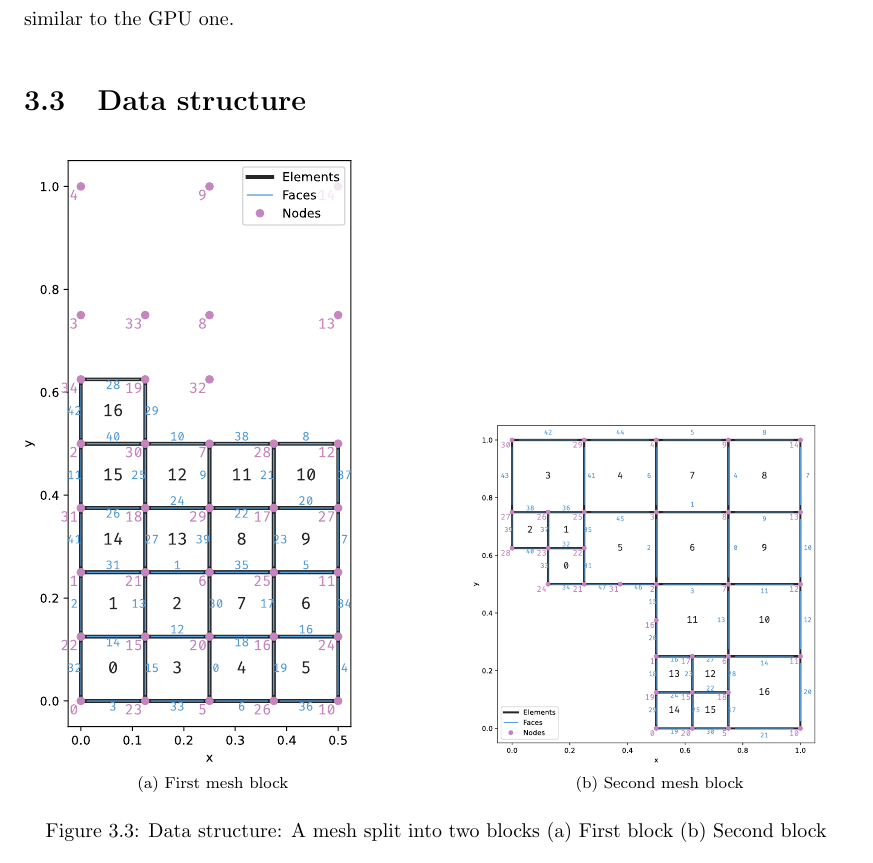
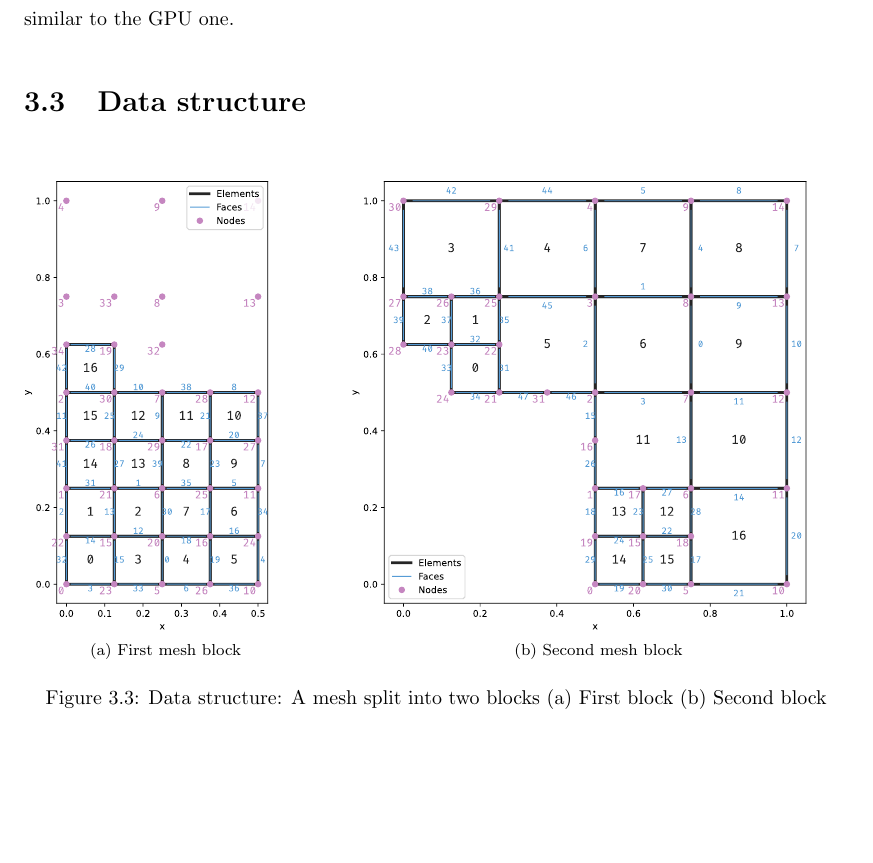
Before and after one commit to guillaumetousignant/NDG_cuda, a LaTeX thesis (thesis/thesis.tex, which reads thesis/Chapter_graphics_processing_units/graphics_processing_units.tex): part of page 25 of 50, cut so that both start at the same text, the shorter picture padded with empty space. Compiled offline with pdfLaTeX.

Commit message:
bigger figure

```diff
--- a/thesis/Chapter_graphics_processing_units/graphics_processing_units.tex
+++ b/thesis/Chapter_graphics_processing_units/graphics_processing_units.tex
@@ -222,10 +222,10 @@ threads, with an architecture similar to the GPU one.
 \begin{figure}[H]
 	\centering
 	\subfloat[First mesh block]
-	{\includesvg[width=0.45\textwidth]{Chapter_graphics_processing_units/media/mesh_0_after0_P2} \label{fig:mesh_left}}
+	{\includesvg[height=0.55\textwidth]{Chapter_graphics_processing_units/media/mesh_0_after0_P2} \label{fig:mesh_left}}
 	\hfill
 	\subfloat[Second mesh block]
-	{\includesvg[width=0.45\textwidth]{Chapter_graphics_processing_units/media/mesh_1_after0_P2} \label{fig:mesh_right}}
+	{\includesvg[height=0.55\textwidth]{Chapter_graphics_processing_units/media/mesh_1_after0_P2} \label{fig:mesh_right}}
 	\caption{Data structure: A mesh split into two blocks (a) First block (b) Second block}
 	\label{fig:mesh_structure}
 \end{figure}
```
